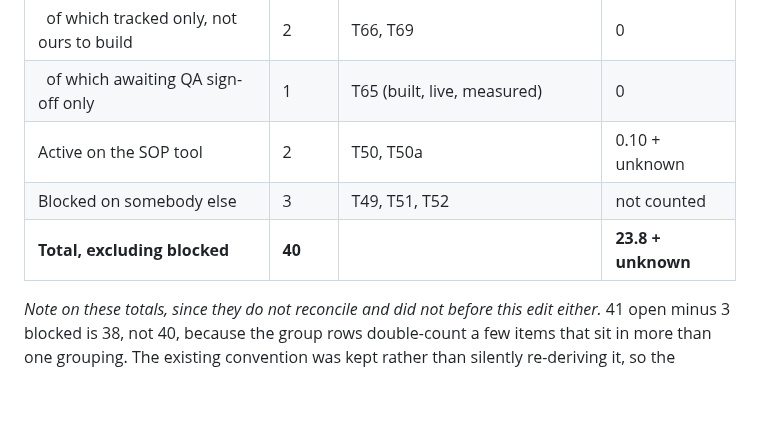
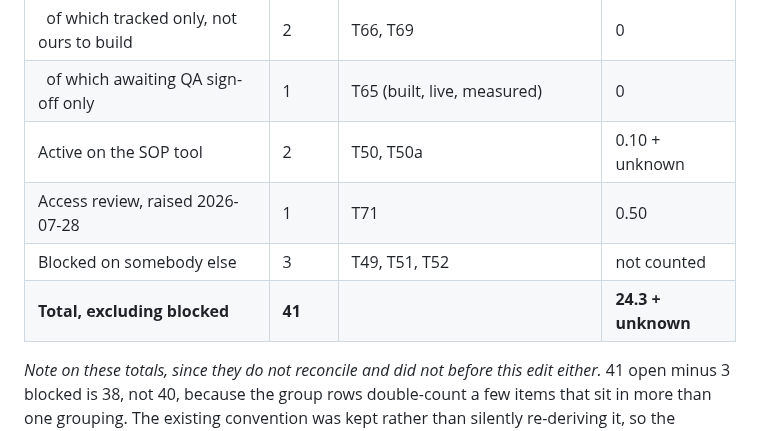
Before and after one commit to SIPS-HEALTHCARE/sbd-live-draft, a Markdown page: TASKS.md, the part around one of its changes. Rendered like a GitHub page; blank space fills up the shorter version.

```diff
--- a/TASKS.md
+++ b/TASKS.md
@@ -1203,8 +1239,9 @@ walking into with this list rather than receiving one.
 | &nbsp;&nbsp;of which tracked only, not ours to build | 2 | T66, T69 | 0 |
 | &nbsp;&nbsp;of which awaiting QA sign-off only | 1 | T65 (built, live, measured) | 0 |
 | Active on the SOP tool | 2 | T50, T50a | 0.10 + unknown |
+| Access review, raised 2026-07-28 | 1 | T71 | 0.50 |
 | Blocked on somebody else | 3 | T49, T51, T52 | not counted |
-| **Total, excluding blocked** | **40** | | **23.8 + unknown** |
+| **Total, excluding blocked** | **41** | | **24.3 + unknown** |
 
 *Note on these totals, since they do not reconcile and did not before this edit either.* 41 open
 minus 3 blocked is 38, not 40, because the group rows double-count a few items that sit in more
```
Also changed, not shown: other parts of TASKS.md (+37 -1 lines).
